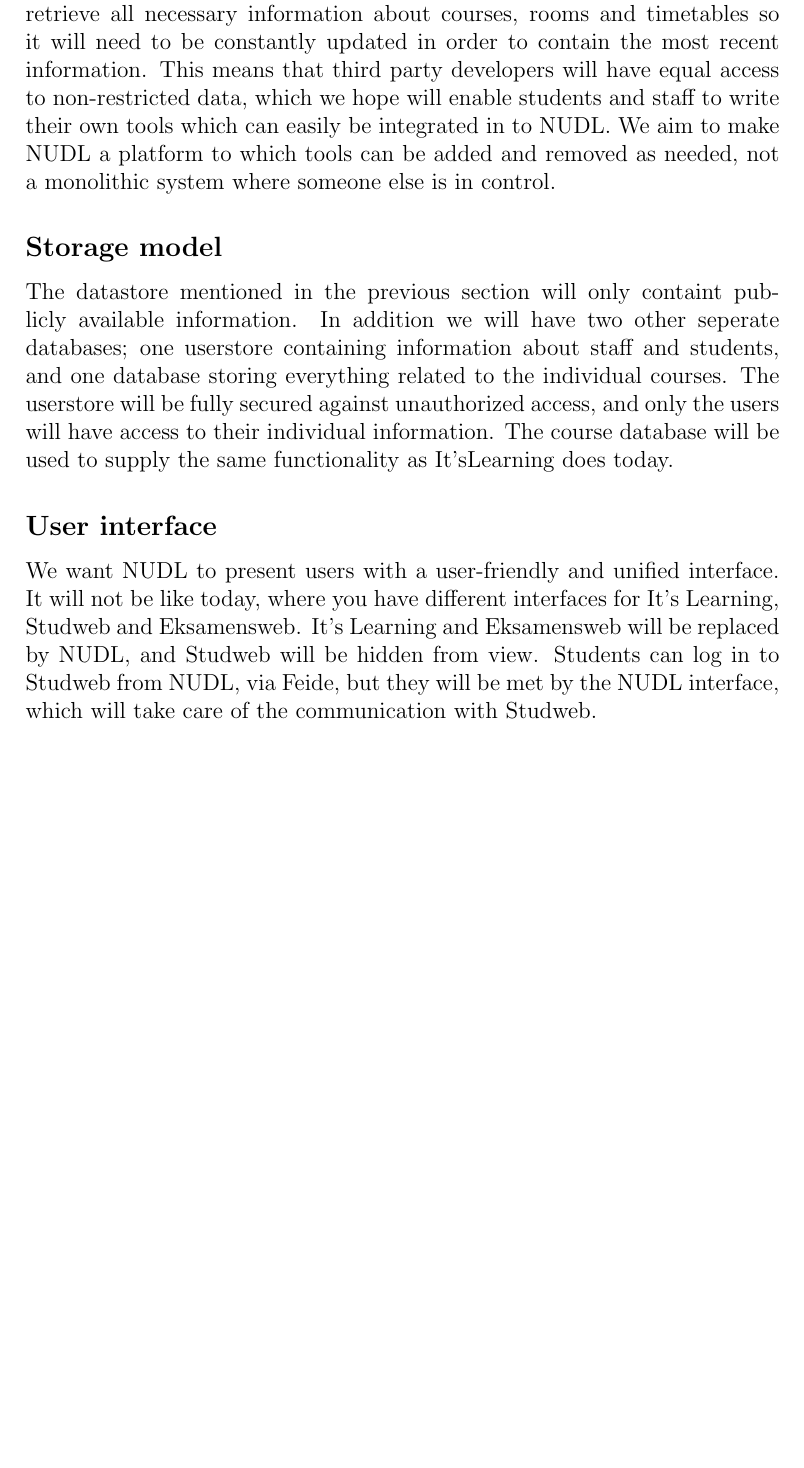
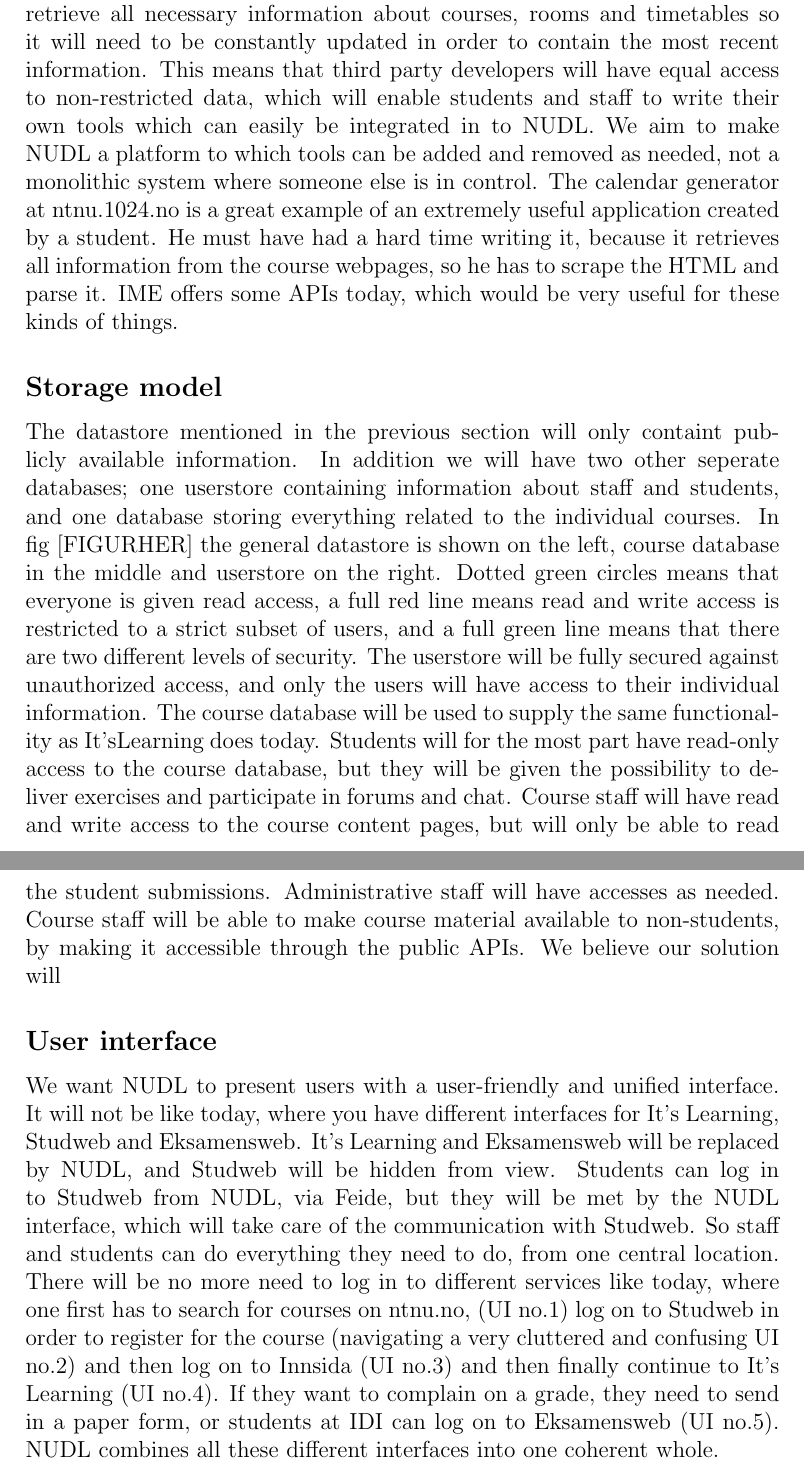
Before and after one commit to Spelter/massive-octo-ninja, a LaTeX document (Report/report.tex, which reads Report/sections/othermodels.tex): part of page 14 of 15 before the commit and two parts of pages 14 and 15 of 16 after it, the two joined at a grey line, cut so that both start at the same text, the shorter picture padded with empty space. Compiled offline with pdfLaTeX.

Commit message:
mer på andre modeller... er ikke renskrevet

```diff
--- a/Report/sections/othermodels.tex
+++ b/Report/sections/othermodels.tex
@@ -4,10 +6,11 @@
 	\subsection{Central Datastore}
 		We propose creating a central datastore containing all public information about NTNU. We will provide APIs that will give easy access to all the data, and the APIs will be open to the public.
 		% Tenk IME-API!
-NUDL will use this datastore to retrieve all necessary information about courses, rooms and timetables so it will need to be constantly updated in order to contain the most recent information. This means that third party developers will have equal access to non-restricted data, which we hope will enable students and staff to write their own tools which can easily be integrated in to NUDL. We aim to make NUDL a platform to which tools can be added and removed as needed, not a monolithic system where someone else is in control.
+NUDL will use this datastore to retrieve all necessary information about courses, rooms and timetables so it will need to be constantly updated in order to contain the most recent information. This means that third party developers will have equal access to non-restricted data, which will enable students and staff to write their own tools which can easily be integrated in to NUDL. We aim to make NUDL a platform to which tools can be added and removed as needed, not a monolithic system where someone else is in control. The calendar generator at ntnu.1024.no is a great example of an extremely useful application created by a student. He must have had a hard time writing it, because it retrieves all information from the course webpages, so he has to scrape the HTML and parse it. IME offers some APIs today, which would be very useful for these kinds of things.
 
 	\subsection{Storage model}
-		The datastore mentioned in the previous section will only containt publicly available information. In addition we will have two other seperate databases; one userstore containing information about staff and students, and one database storing everything related to the individual courses. The userstore will be fully secured against unauthorized access, and only the users will have access to their individual information. The course database will be used to supply the same functionality as It'sLearning does today.
+		The datastore mentioned in the previous section will only containt publicly available information. In addition we will have two other seperate databases; one userstore containing information about staff and students, and one database storing everything related to the individual courses. In fig [FIGURHER] the general datastore is shown on the left, course database in the middle and userstore on the right. Dotted green circles means that everyone is given read access, a full red line means read and write access is restricted to a strict subset of users, and a full green line means that there are two different levels of security. The userstore will be fully secured against unauthorized access, and only the users will have access to their individual information. The course database will be used to supply the same functionality as It'sLearning does today. Students will for the most part have read-only access to the course database, but they will be given the possibility to deliver exercises and participate in forums and chat. Course staff will have read and write access to the course content pages, but will only be able to read the student submissions. Administrative staff will have accesses as needed.
+Course staff will be able to make course material available to non-students, by making it accessible through the public APIs. We believe our solution will
 
 	\subsection{User interface}
-		We want NUDL to present users with a user-friendly and unified interface. It will not be like today, where you have different interfaces for It's Learning, Studweb and Eksamensweb. It's Learning and Eksamensweb will be replaced by NUDL, and Studweb will be hidden from view. Students can log in to Studweb from NUDL, via Feide, but they will be met by the NUDL interface, which will take care of the communication with Studweb.
+		We want NUDL to present users with a user-friendly and unified interface. It will not be like today, where you have different interfaces for It's Learning, Studweb and Eksamensweb. It's Learning and Eksamensweb will be replaced by NUDL, and Studweb will be hidden from view. Students can log in to Studweb from NUDL, via Feide, but they will be met by the NUDL interface, which will take care of the communication with Studweb. So staff and students can do everything they need to do, from one central location. There will be no more need to log in to different services like today, where one first has to search for courses on ntnu.no, (UI no.1) log on to Studweb in order to register for the course (navigating a very cluttered and confusing UI no.2) and then log on to Innsida (UI no.3) and then finally continue to It's Learning (UI no.4). If they want to complain on a grade, they need to send in a paper form, or students at IDI can log on to Eksamensweb (UI no.5). NUDL combines all these different interfaces into one coherent whole.
```
Also changed, not shown: Report/sections/othermodels.tex (2 more changed lines).
